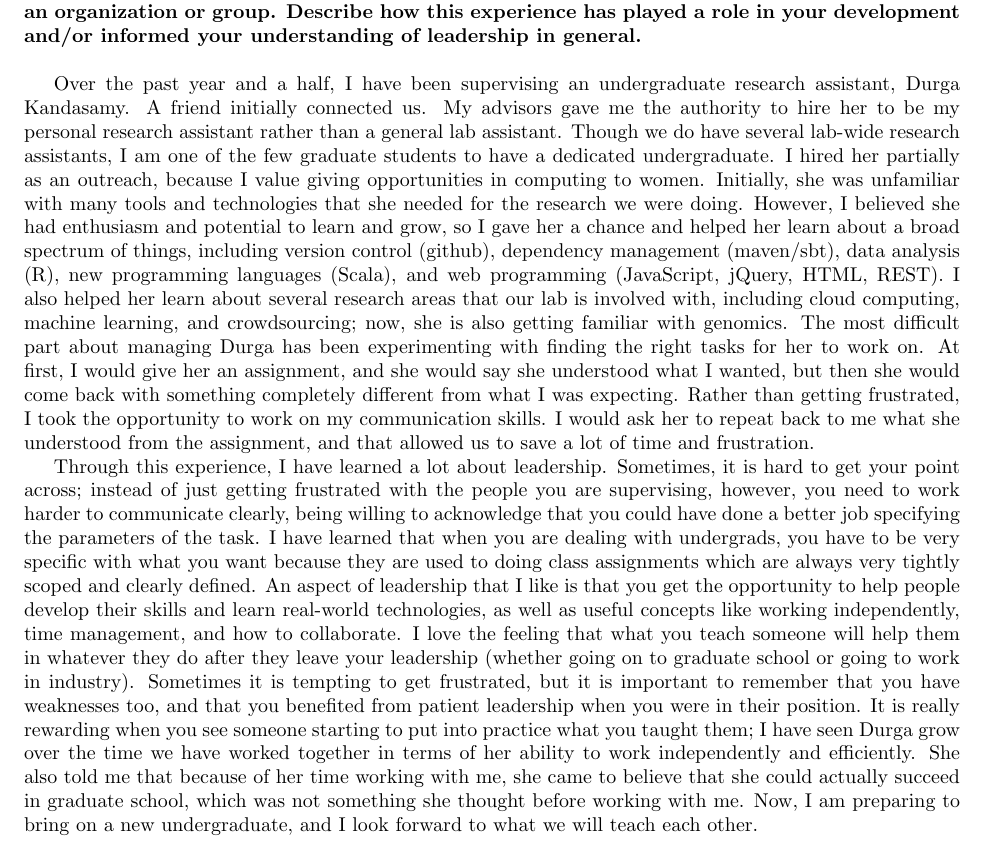
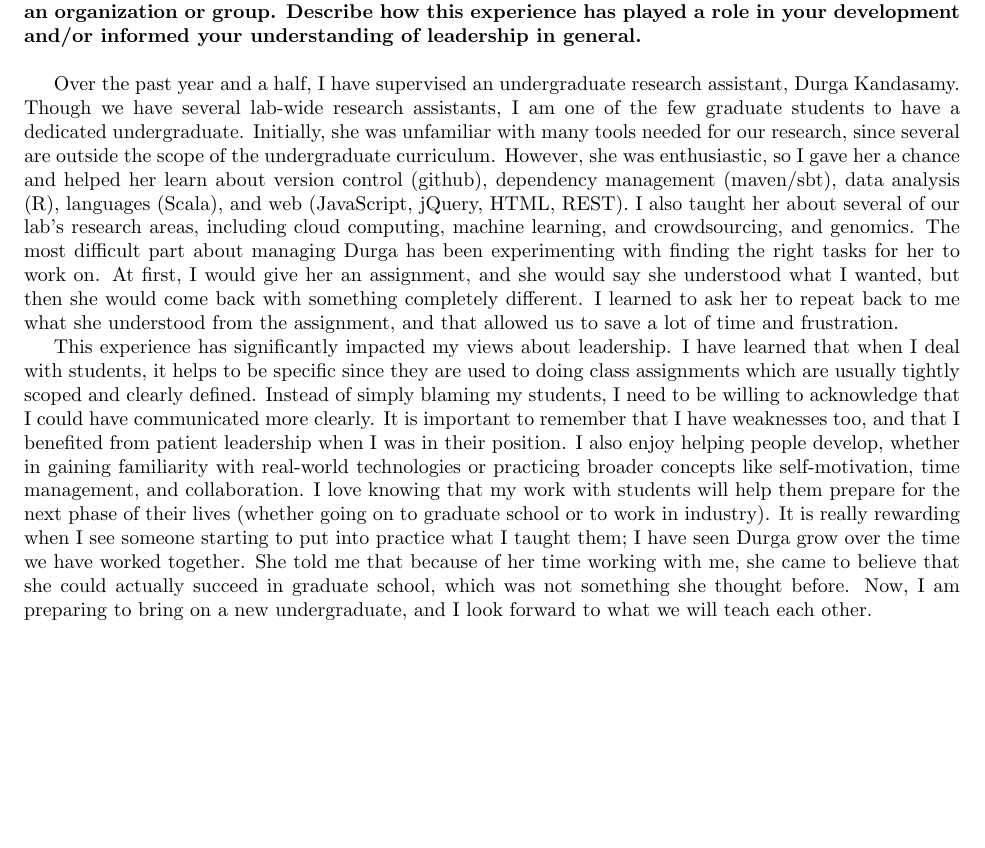
Before and after one commit to kristalcurtis/harveyfellows, a LaTeX document (essay4.tex): part of the page, cut so that both start at the same text, the shorter picture padded with empty space. Compiled offline with pdfLaTeX.

Commit message:
revising, shortening essay 4

```diff
--- a/essay4.tex
+++ b/essay4.tex
@@ -9,26 +9,22 @@
 
 \noindent\textbf{4.  Reference at least one recent leadership experience related to your vocational goal. If possible, show how you have demonstrated the ability to lead others, particularly as the head of an organization or group. Describe how this experience has played a role in your development and/or informed your understanding of leadership in general.}\\
 
-Over the past year and a half, I have been supervising an undergraduate research assistant, Durga Kandasamy.
-A friend initially connected us.
-My advisors gave me the authority to hire her to be my personal research assistant rather than a general lab assistant.  Though we do have several lab-wide research assistants, I am one of the few graduate students to have a dedicated undergraduate.
-I hired her partially as an outreach, because I value giving opportunities in computing to women.
-Initially, she was unfamiliar with many tools and technologies that she needed for the research we were doing.
-However, I believed she had enthusiasm and potential to learn and grow, so I gave her a chance and helped her learn about a broad spectrum of things, including version control (github), dependency management (maven/sbt), data analysis (R), new programming languages (Scala), and web programming (JavaScript, jQuery, HTML, REST).
-I also helped her learn about several research areas that our lab is involved with, including cloud computing, machine learning, and crowdsourcing; now, she is also getting familiar with genomics.
+Over the past year and a half, I have supervised an undergraduate research assistant, Durga Kandasamy.
+Though we have several lab-wide research assistants, I am one of the few graduate students to have a dedicated undergraduate.
+Initially, she was unfamiliar with many tools needed for our research, since several are outside the scope of the undergraduate curriculum.
+However, she was enthusiastic, so I gave her a chance and helped her learn about version control (github), dependency management (maven/sbt), data analysis (R), languages (Scala), and web (JavaScript, jQuery, HTML, REST).
+I also taught her about several of our lab's research areas, including cloud computing, machine learning, and crowdsourcing, and genomics.
 The most difficult part about managing Durga has been experimenting with finding the right tasks for her to work on.
-At first, I would give her an assignment, and she would say she understood what I wanted, but then she would come back with something completely different from what I was expecting.
-Rather than getting frustrated, I took the opportunity to work on my communication skills.
-I would ask her to repeat back to me what she understood from the assignment, and that allowed us to save a lot of time and frustration.
+At first, I would give her an assignment, and she would say she understood what I wanted, but then she would come back with something completely different.
+I learned to ask her to repeat back to me what she understood from the assignment, and that allowed us to save a lot of time and frustration.
 
-Through this experience, I have learned a lot about leadership.
-Sometimes, it is hard to get your point across; instead of just getting frustrated with the people you are supervising, however, you need to work harder to communicate clearly, being willing to acknowledge that you could have done a better job specifying the parameters of the task.
-I have learned that when you are dealing with undergrads, you have to be very specific with what you want because they are used to doing class assignments which are always very tightly scoped and clearly defined.
-An aspect of leadership that I like is that you get the opportunity to help people develop their skills and learn real-world technologies, as well as useful concepts like working independently, time management, and how to collaborate.
-I love the feeling that what you teach someone will help them in whatever they do after they leave your leadership (whether going on to graduate school or going to work in industry).
-Sometimes it is tempting to get frustrated, but it is important to remember that you have weaknesses too, and that you benefited from patient leadership when you were in their position.
-It is really rewarding when you see someone starting to put into practice what you taught them; I have seen Durga grow over the time we have worked together in terms of her ability to work independently and efficiently.
-She also told me that because of her time working with me, she came to believe that she could actually succeed in graduate school, which was not something she thought before working with me.
+This experience has significantly impacted my views about leadership.
+I have learned that when I deal with students, it helps to be specific since they are used to doing class assignments which are usually tightly scoped and clearly defined.
+Instead of simply blaming my students, I need to be willing to acknowledge that I could have communicated more clearly.
+It is important to remember that I have weaknesses too, and that I benefited from patient leadership when I was in their position.
+I also enjoy helping people develop, whether in gaining familiarity with real-world technologies or practicing broader concepts like self-motivation, time management, and collaboration.
+I love knowing that my work with students will help them prepare for the next phase of their lives (whether going on to graduate school or to work in industry).
+It is really rewarding when I see someone starting to put into practice what I taught them; I have seen Durga grow over the time we have worked together.
+She told me that because of her time working with me, she came to believe that she could actually succeed in graduate school, which was not something she thought before.
 Now, I am preparing to bring on a new undergraduate, and I look forward to what we will teach each other.
-
 \end{document}
```
